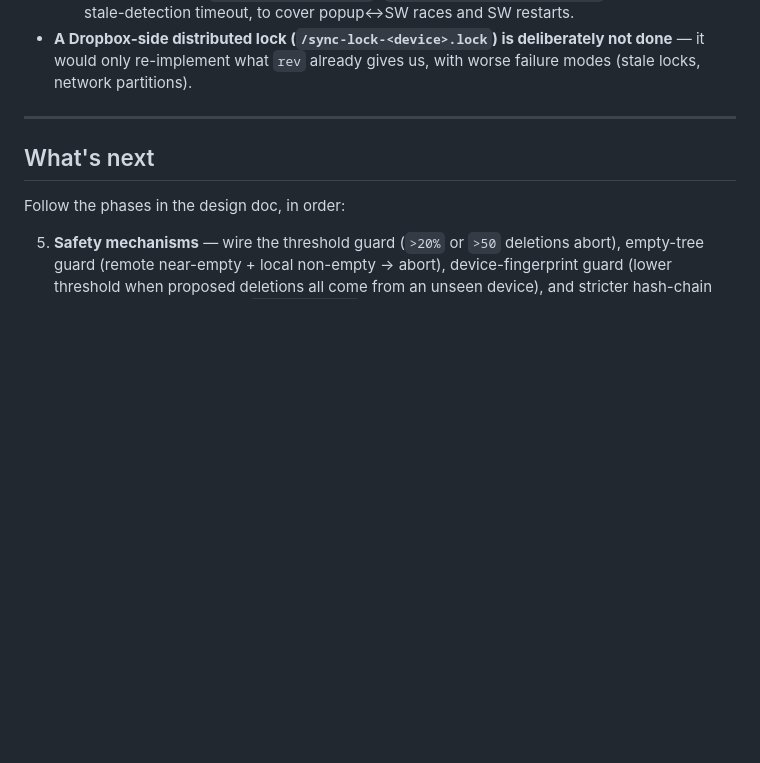
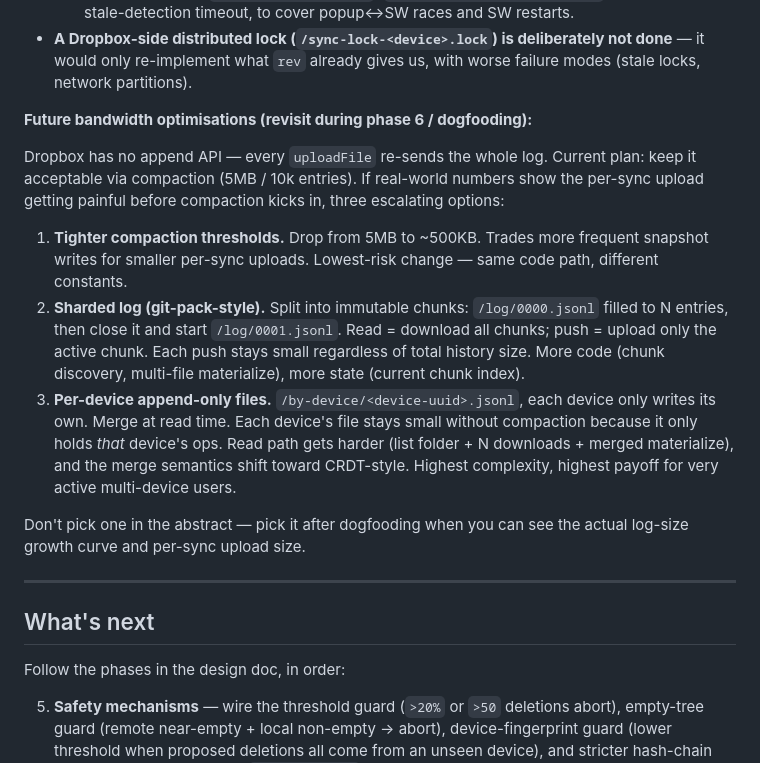
Before and after one commit to jeremy8883/quick-add-bookmark, a Markdown page: docs/quick-sync-bookmark-handover.md, the part around the change. Drawn GitHub-style; blank space fills up the shorter version.

Commit message:
Document future bandwidth optimisations for the op log
Captures the three escalating options for shrinking per-sync upload
size if compaction alone proves insufficient: tighter thresholds,
sharded chunks, or per-device files. Notes for phase 6 / dogfooding,
not a decision today.

Co-Authored-By: Claude Opus 4.7 (1M context) <noreply@anthropic.com>

```diff
--- a/docs/quick-sync-bookmark-handover.md
+++ b/docs/quick-sync-bookmark-handover.md
@@ -74,6 +74,16 @@ other two via `scripts/build.js` and `scripts/watch.js`.
   1. In-memory `let syncInFlight = false` inside the SW for SW-internal serialization.
   2. Persistent lock in `chrome.storage.local` (`{ syncInFlight, startedAt }`) with a ~60s stale-detection timeout, to cover popup↔SW races and SW restarts.
 - **A Dropbox-side distributed lock (`/sync-lock-<device>.lock`) is deliberately not done** — it would only re-implement what `rev` already gives us, with worse failure modes (stale locks, network partitions).
+
+**Future bandwidth optimisations (revisit during phase 6 / dogfooding):**
+
+Dropbox has no append API — every `uploadFile` re-sends the whole log. Current plan: keep it acceptable via compaction (5MB / 10k entries). If real-world numbers show the per-sync upload getting painful before compaction kicks in, three escalating options:
+
+1. **Tighter compaction thresholds.** Drop from 5MB to ~500KB. Trades more frequent snapshot writes for smaller per-sync uploads. Lowest-risk change — same code path, different constants.
+2. **Sharded log (git-pack-style).** Split into immutable chunks: `/log/0000.jsonl` filled to N entries, then close it and start `/log/0001.jsonl`. Read = download all chunks; push = upload only the active chunk. Each push stays small regardless of total history size. More code (chunk discovery, multi-file materialize), more state (current chunk index).
+3. **Per-device append-only files.** `/by-device/<device-uuid>.jsonl`, each device only writes its own. Merge at read time. Each device's file stays small without compaction because it only holds *that* device's ops. Read path gets harder (list folder + N downloads + merged materialize), and the merge semantics shift toward CRDT-style. Highest complexity, highest payoff for very active multi-device users.
+
+Don't pick one in the abstract — pick it after dogfooding when you can see the actual log-size growth curve and per-sync upload size.
 
 ---
 
```
